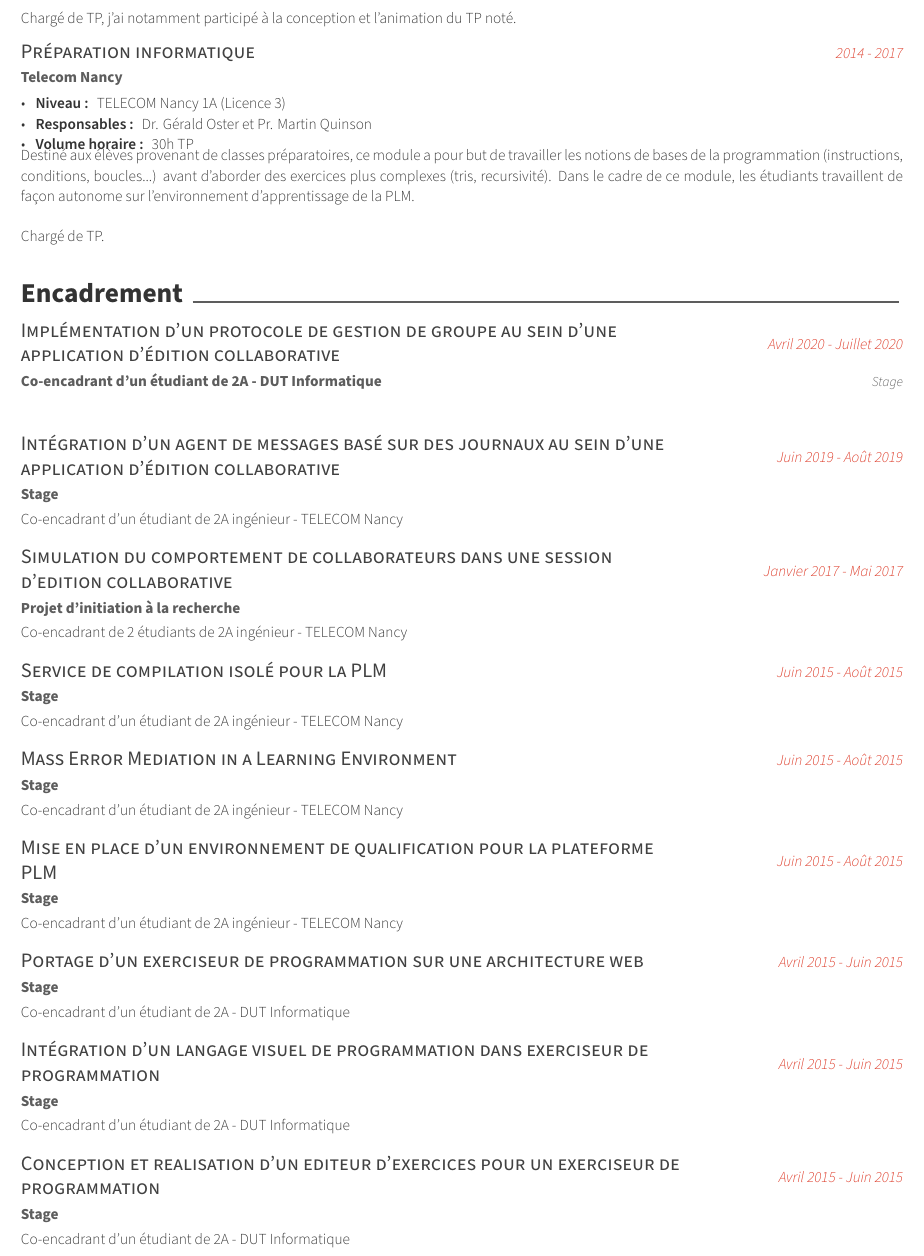
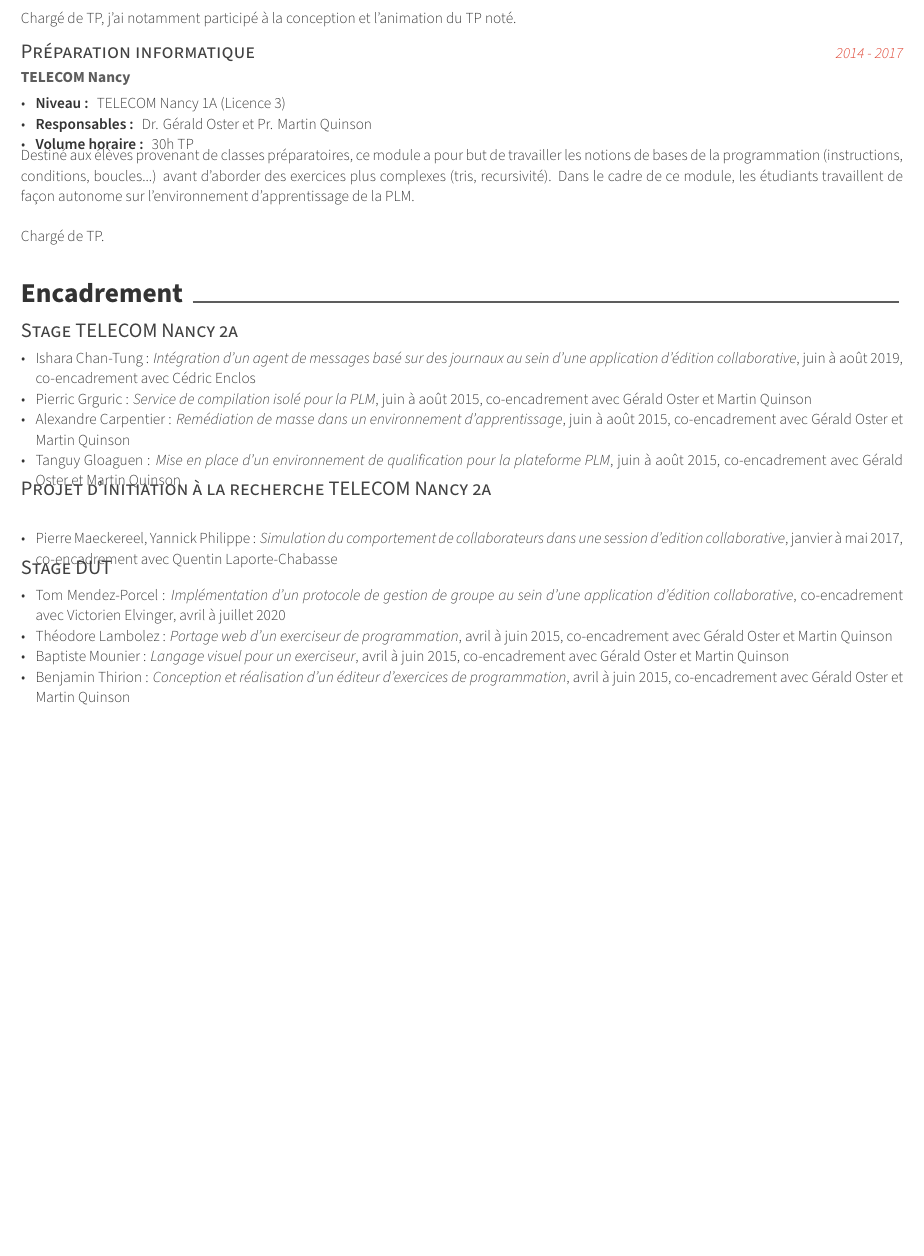
Before and after one commit to MatthieuNICOLAS/2021-resume, a LaTeX CV (resume.tex): part of page 4 of 4, cut so that both start at the same text, the shorter picture padded with empty space. Compiled offline with XeLaTeX.

Commit message:
refactor: revamp Supervision section

```diff
--- a/resume.tex
+++ b/resume.tex
@@ -415,7 +415,7 @@
 
   \cventry
   {Préparation informatique} % Job title
-  {Telecom Nancy} % Organization
+  {TELECOM Nancy} % Organization
   {} % Location
   {2014 - 2017} % Date(s)
   {
@@ -441,84 +441,47 @@
 
 \begin{cventries}
 
-  \cventry
-    {Implémentation d'un protocole de gestion de groupe au sein d'une application d'édition collaborative} % Job title
-    {Co-encadrant d'un étudiant de 2A - DUT Informatique} % Organization
-    {Stage} % Location
-    {Avril 2020 - Juillet 2020} % Date(s)
-    {}
+\cventry
+  {Stage TELECOM Nancy 2a}
+  {~}
+  {}
+  {}
+  {
+    \vspace{-5mm}
+    \begin{cvitems}
+      \item Ishara Chan-Tung : \emph{Intégration d'un agent de messages basé sur des journaux au sein d'une application d'édition collaborative}, juin à août 2019, co-encadrement avec Cédric Enclos
+      \item Pierric Grguric : \emph{Service de compilation isolé pour la PLM}, juin à août 2015, co-encadrement avec Gérald Oster et Martin Quinson
+      \item Alexandre Carpentier : \emph{Remédiation de masse dans un environnement d'apprentissage}, juin à août 2015, co-encadrement avec Gérald Oster et Martin Quinson
+      \item Tanguy Gloaguen : \emph{Mise en place d'un environnement de qualification pour la plateforme PLM}, juin à août 2015, co-encadrement avec Gérald Oster et Martin Quinson
+    \end{cvitems}
+}
 
-  \medskip
+\cventry
+  {Projet d'initiation à la recherche TELECOM Nancy 2a}
+  {~}
+  {}
+  {}
+  {
+    \vspace{-5mm}
+    \begin{cvitems}
+      \item Pierre Maeckereel, Yannick Philippe : \emph{Simulation du comportement de collaborateurs dans une session d’edition collaborative}, janvier à mai 2017, co-encadrement avec Quentin Laporte-Chabasse
+    \end{cvitems}
+  }
 
-  \cventry
-    {Intégration d'un agent de messages basé sur des journaux au sein d'une application d'édition collaborative} % Job title
-    {Stage} % Organization
-    {} % Location
-    {Juin 2019 - Août 2019} % Date(s)
-    {Co-encadrant d'un étudiant de 2A ingénieur - TELECOM Nancy}
-
-  \medskip
-
-  \cventry
-    {Simulation du comportement de collaborateurs dans une session d’edition collaborative} % Job title
-    {Projet d'initiation à la recherche} % Organization
-    {} % Location
-    {Janvier 2017 - Mai 2017} % Date(s)
-    {Co-encadrant de 2 étudiants de 2A ingénieur - TELECOM Nancy}
-
-  \medskip
-
-  \cventry
-    {Service de compilation isolé pour la PLM} % Job title
-    {Stage} % Organization
-    {} % Location
-    {Juin 2015 - Août 2015} % Date(s)
-    {Co-encadrant d'un étudiant de 2A ingénieur - TELECOM Nancy}
-
-    \medskip
-
-  \cventry
-    {Mass Error Mediation in a Learning Environment} % Job title
-    {Stage} % Organization
-    {} % Location
-    {Juin 2015 - Août 2015} % Date(s)
-    {Co-encadrant d'un étudiant de 2A ingénieur - TELECOM Nancy}
-
-  \medskip
-
-  \cventry
-    {Mise en place d'un environnement de qualification pour la plateforme PLM} % Job title
-    {Stage} % Organization
-    {} % Location
-    {Juin 2015 - Août 2015} % Date(s)
-    {Co-encadrant d'un étudiant de 2A ingénieur - TELECOM Nancy}
-
-  \medskip
-
-  \cventry
-    {Portage d’un exerciseur de programmation sur une architecture web} % Job title
-    {Stage} % Organization
-    {} % Location
-    {Avril 2015 - Juin 2015} % Date(s)
-    {Co-encadrant d'un étudiant de 2A - DUT Informatique}
-
-  \medskip
-
-  \cventry
-    {Intégration d’un langage visuel de programmation dans exerciseur de programmation} % Job title
-    {Stage} % Organization
-    {} % Location
-    {Avril 2015 - Juin 2015} % Date(s)
-    {Co-encadrant d'un étudiant de 2A - DUT Informatique}
-
-  \medskip
-
-  \cventry
-    {Conception et realisation d’un editeur d’exercices pour un exerciseur de programmation} % Job title
-    {Stage} % Organization
-    {} % Location
-    {Avril 2015 - Juin 2015} % Date(s)
-    {Co-encadrant d'un étudiant de 2A - DUT Informatique}
+\cventry
+  {Stage DUT}
+  {~}
+  {}
+  {}
+  {
+    \vspace{-5mm}
+    \begin{cvitems}
+      \item Tom Mendez-Porcel : \emph{Implémentation d'un protocole de gestion de groupe au sein d'une application d'édition collaborative}, co-encadrement avec Victorien Elvinger, avril à juillet 2020
+      \item Théodore Lambolez : \emph{Portage web d'un exerciseur de programmation}, avril à juin 2015, co-encadrement avec Gérald Oster et Martin Quinson
+      \item Baptiste Mounier : \emph{Langage visuel pour un exerciseur}, avril à juin 2015, co-encadrement avec Gérald Oster et Martin Quinson
+      \item Benjamin Thirion : \emph{Conception et réalisation d'un éditeur d'exercices de programmation}, avril à juin 2015, co-encadrement avec Gérald Oster et Martin Quinson
+    \end{cvitems}
+  }
 \end{cventries}
 
 %-------------------------------------------------------------------------------
```
Also changed, not shown: resume.pdf.
